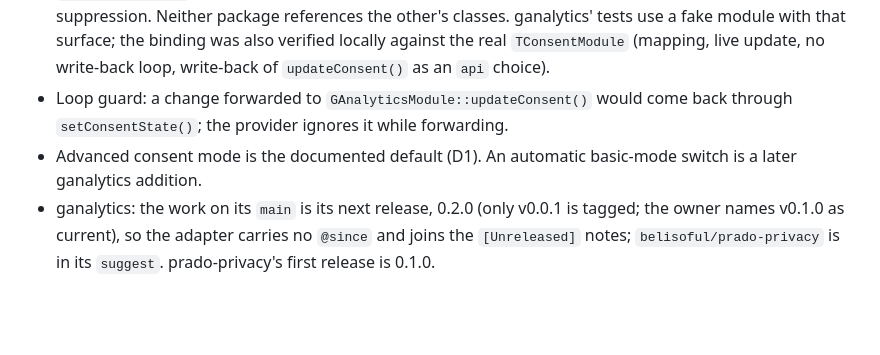
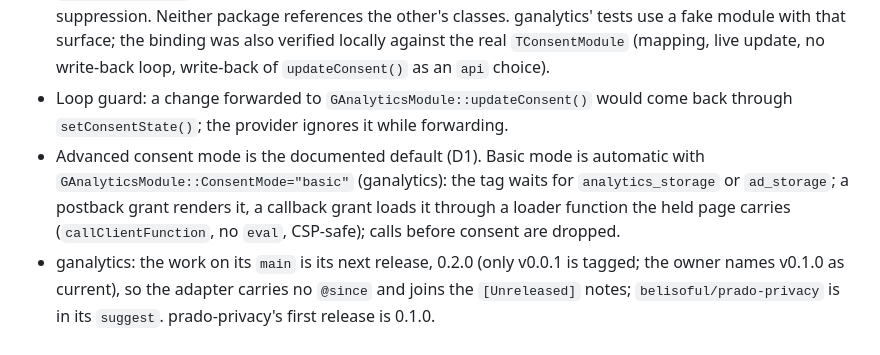
Before and after one commit to belisoful/prado-privacy, a Markdown page: agents/working/DESIGN_2026-09-29.md, the part around the change. Drawn GitHub-style; blank space fills up the shorter version.

```diff
--- a/agents/working/DESIGN_2026-09-29.md
+++ b/agents/working/DESIGN_2026-09-29.md
@@ -468,8 +468,11 @@ What the code settled that the design above left open:
   of `updateConsent()` as an `api` choice).
 - Loop guard: a change forwarded to `GAnalyticsModule::updateConsent()` would come back through
   `setConsentState()`; the provider ignores it while forwarding.
-- Advanced consent mode is the documented default (D1). An automatic basic-mode switch is a later
-  ganalytics addition.
+- Advanced consent mode is the documented default (D1). Basic mode is automatic with
+  `GAnalyticsModule::ConsentMode="basic"` (ganalytics): the tag waits for `analytics_storage` or
+  `ad_storage`; a postback grant renders it, a callback grant loads it through a loader function
+  the held page carries (`callClientFunction`, no `eval`, CSP-safe); calls before consent are
+  dropped.
 - ganalytics: the work on its `main` is its next release, 0.2.0 (only v0.0.1 is tagged; the
   owner names v0.1.0 as current), so the adapter carries no `@since` and joins the `[Unreleased]`
   notes; `belisoful/prado-privacy` is in its `suggest`. prado-privacy's first release is 0.1.0.
```
Also changed, not shown: CHANGELOG.md (+2 -1 lines), README.md (+13 -3 lines).
